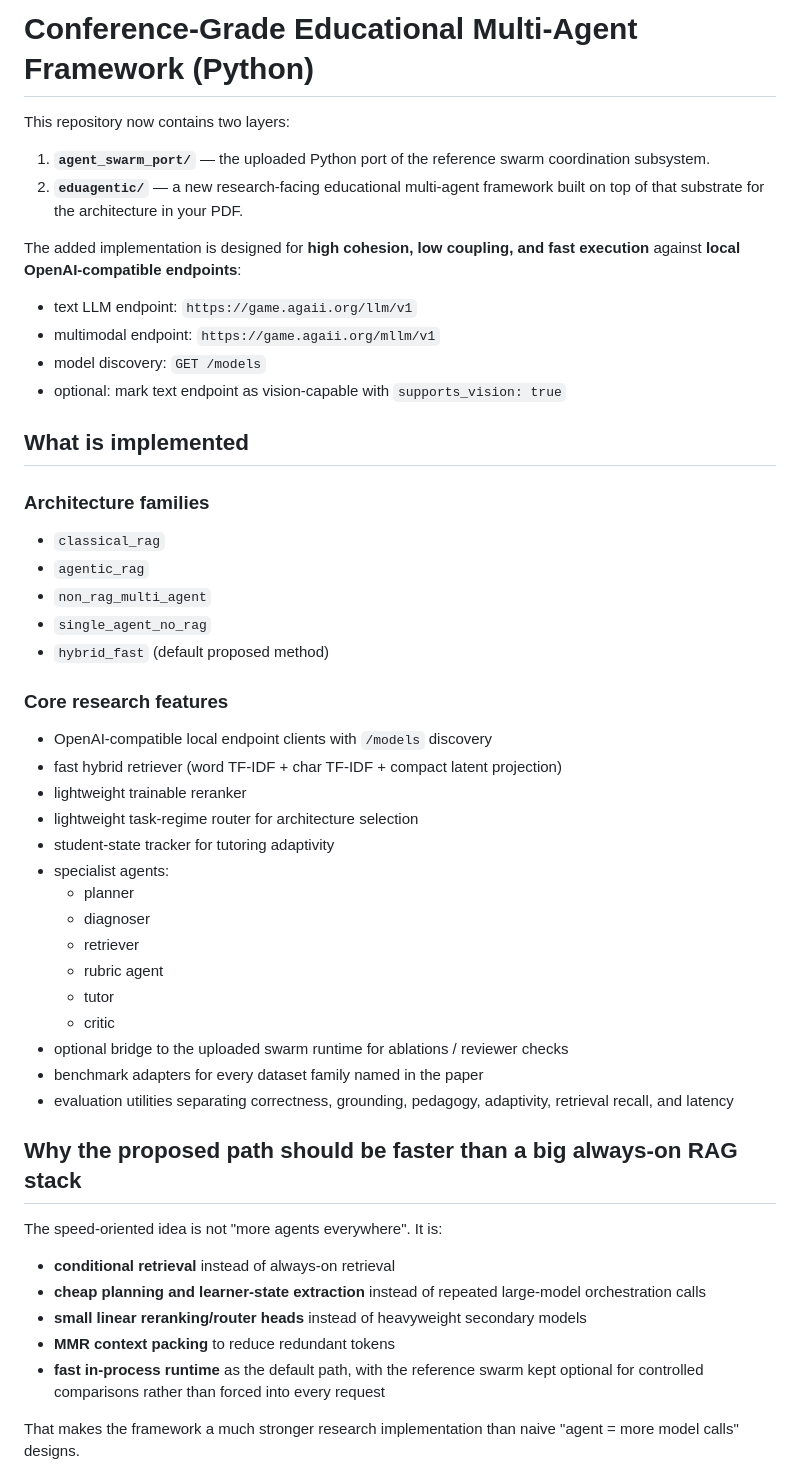
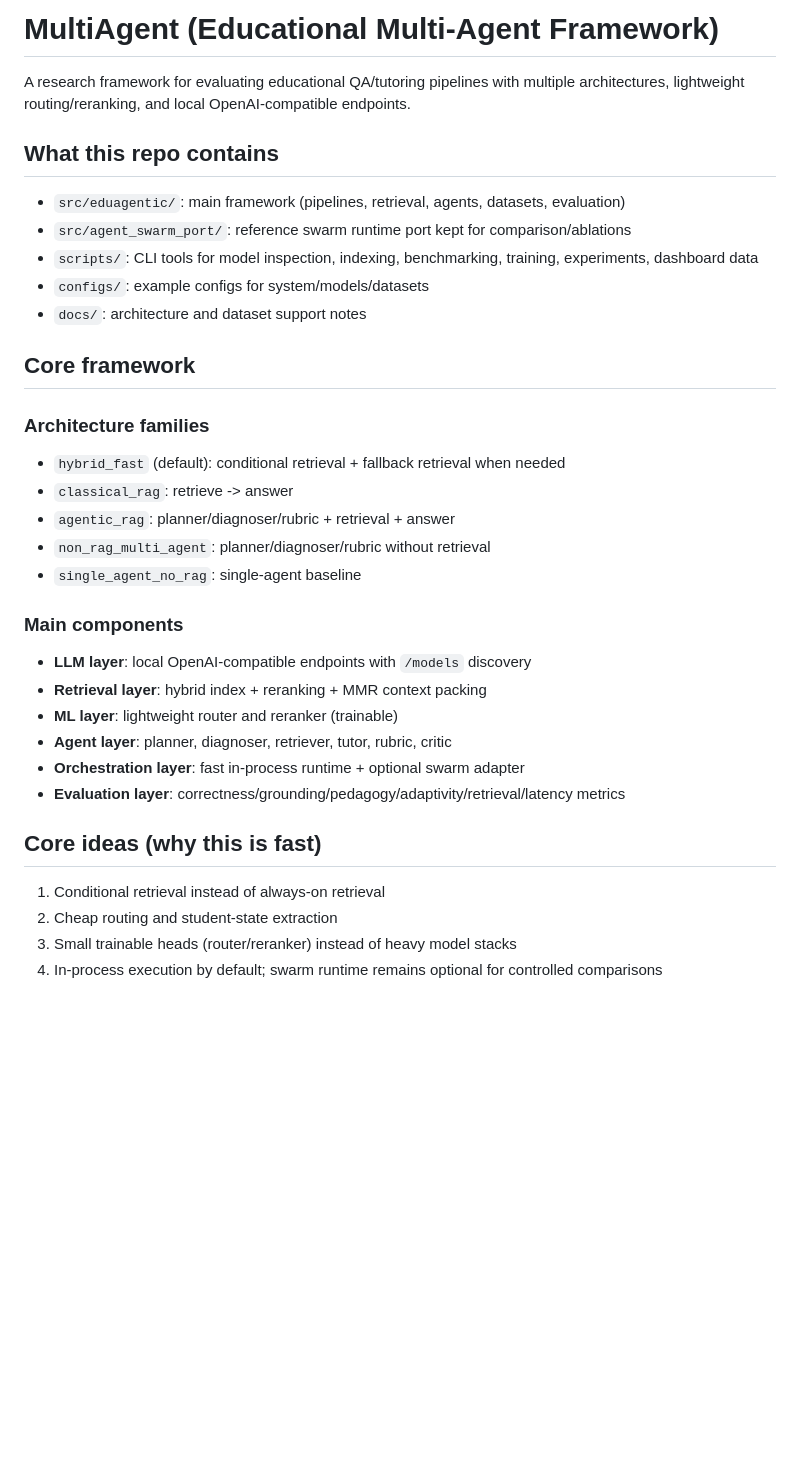
Before and after one commit to CatfishW/MultiAgent, a Markdown page: README.md, the part around one of its changes. GitHub-like rendering; blank space fills up the shorter version.

```diff
--- a/README.md
+++ b/README.md
@@ -1,59 +1,38 @@
-# Conference-Grade Educational Multi-Agent Framework (Python)
+# MultiAgent (Educational Multi-Agent Framework)
 
-This repository now contains two layers:
+A research framework for evaluating educational QA/tutoring pipelines with multiple architectures, lightweight routing/reranking, and local OpenAI-compatible endpoints.
 
-1. **`agent_swarm_port/`** — the uploaded Python port of the reference swarm
-   coordination subsystem.
-2. **`eduagentic/`** — a new research-facing educational multi-agent framework
-   built on top of that substrate for the architecture in your PDF.
+## What this repo contains
 
-The added implementation is designed for **high cohesion, low coupling, and
-fast execution** against **local OpenAI-compatible endpoints**:
+- `src/eduagentic/`: main framework (pipelines, retrieval, agents, datasets, evaluation)
+- `src/agent_swarm_port/`: reference swarm runtime port kept for comparison/ablations
+- `scripts/`: CLI tools for model inspection, indexing, benchmarking, training, experiments, dashboard data
+- `configs/`: example configs for system/models/datasets
+- `docs/`: architecture and dataset support notes
 
-- text LLM endpoint: `https://game.agaii.org/llm/v1`
-- multimodal endpoint: `https://game.agaii.org/mllm/v1`
-- model discovery: `GET /models`
-- optional: mark text endpoint as vision-capable with `supports_vision: true`
-
-## What is implemented
+## Core framework
 
 ### Architecture families
-- `classical_rag`
-- `agentic_rag`
-- `non_rag_multi_agent`
-- `single_agent_no_rag`
-- `hybrid_fast` (default proposed method)
 
-### Core research features
-- OpenAI-compatible local endpoint clients with `/models` discovery
-- fast hybrid retriever (word TF-IDF + char TF-IDF + compact latent projection)
-- lightweight trainable reranker
-- lightweight task-regime router for architecture selection
-- student-state tracker for tutoring adaptivity
-- specialist agents:
-  - planner
-  - diagnoser
-  - retriever
-  - rubric agent
-  - tutor
-  - critic
-- optional bridge to the uploaded swarm runtime for ablations / reviewer checks
-- benchmark adapters for every dataset family named in the paper
-- evaluation utilities separating correctness, grounding, pedagogy, adaptivity,
-  retrieval recall, and latency
+- `hybrid_fast` (default): conditional retrieval + fallback retrieval when needed
+- `classical_rag`: retrieve -> answer
+- `agentic_rag`: planner/diagnoser/rubric + retrieval + answer
+- `non_rag_multi_agent`: planner/diagnoser/rubric without retrieval
+- `single_agent_no_rag`: single-agent baseline
 
-## Why the proposed path should be faster than a big always-on RAG stack
+### Main components
 
-The speed-oriented idea is not "more agents everywhere". It is:
+- **LLM layer**: local OpenAI-compatible endpoints with `/models` discovery
+- **Retrieval layer**: hybrid index + reranking + MMR context packing
+- **ML layer**: lightweight router and reranker (trainable)
+- **Agent layer**: planner, diagnoser, retriever, tutor, rubric, critic
+- **Orchestration layer**: fast in-process runtime + optional swarm adapter
+- **Evaluation layer**: correctness/grounding/pedagogy/adaptivity/retrieval/latency metrics
 
-- **conditional retrieval** instead of always-on retrieval
-- **cheap planning and learner-state extraction** instead of repeated large-model
-  orchestration calls
-- **small linear reranking/router heads** instead of heavyweight secondary models
-- **MMR context packing** to reduce redundant tokens
-- **fast in-process runtime** as the default path, with the reference swarm kept
-  optional for controlled comparisons rather than forced into every request
+## Core ideas (why this is fast)
 
-That makes the framework a much stronger research implementation than naive
-"agent = more model calls" designs.
+1. Conditional retrieval instead of always-on retrieval
+2. Cheap routing and student-state extraction
+3. Small trainable heads (router/reranker) instead of heavy model stacks
+4. In-process execution by default; swarm runtime remains optional for controlled comparisons
 
```
Also changed, not shown: other parts of README.md (+44 -100 lines).
